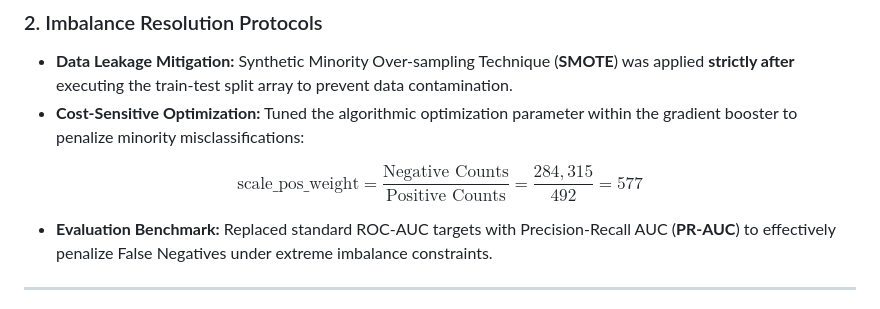
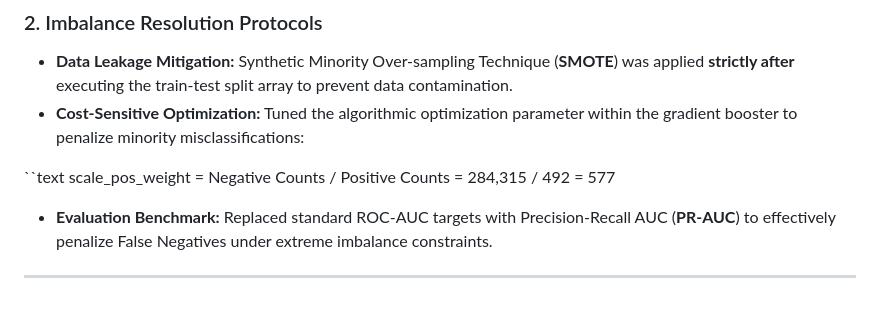
Before and after one commit to manjotkaur06/credit-card-fraud-detection, a Markdown page: README.md, the part around the change. Rendered like a GitHub page.

Commit message:
Update README with project details and structure

```diff
--- a/README.md
+++ b/README.md
@@ -35,7 +35,8 @@ The system is deployed live on Streamlit Cloud, simulating real-time secure API
 * **Data Leakage Mitigation:** Synthetic Minority Over-sampling Technique (**SMOTE**) was applied **strictly after** executing the train-test split array to prevent data contamination.
 * **Cost-Sensitive Optimization:** Tuned the algorithmic optimization parameter within the gradient booster to penalize minority misclassifications:
 
-$$\text{scale\_pos\_weight} = \frac{\text{Negative Counts}}{\text{Positive Counts}} = \frac{284,315}{492} = 577$$
+``text
+scale_pos_weight = Negative Counts / Positive Counts = 284,315 / 492 = 577
 
 * **Evaluation Benchmark:** Replaced standard ROC-AUC targets with Precision-Recall AUC (**PR-AUC**) to effectively penalize False Negatives under extreme imbalance constraints.
 
```
